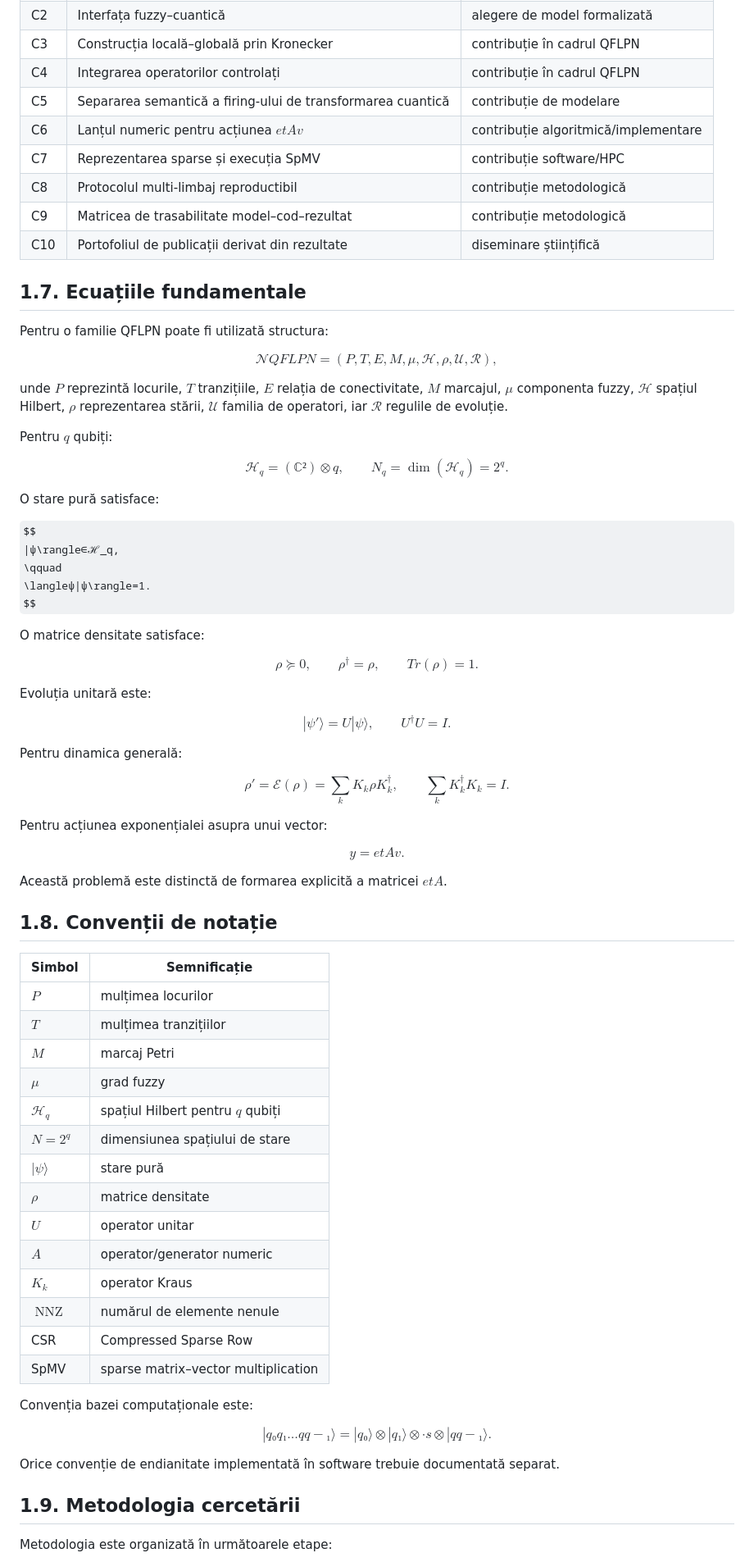
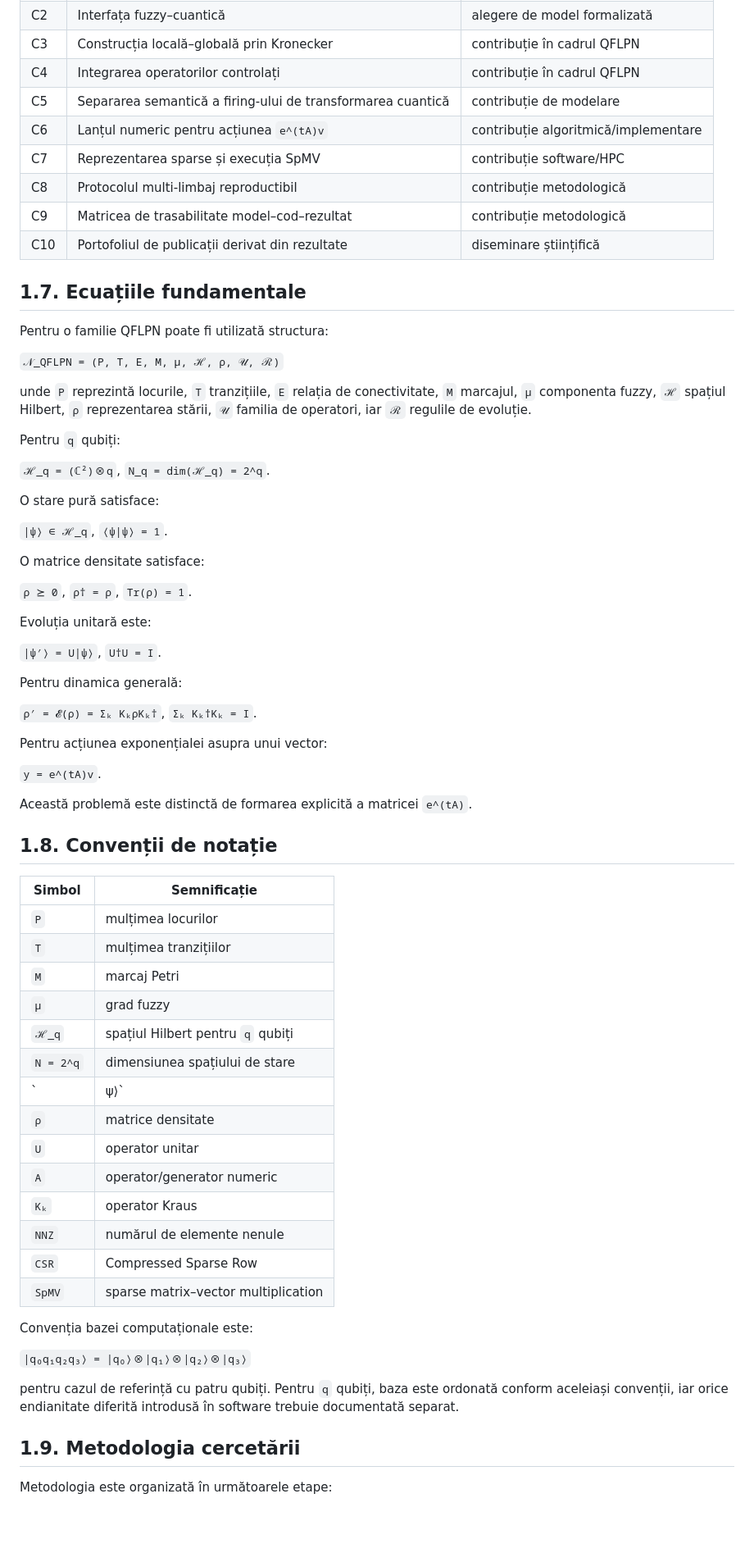
Before and after one commit to adrianroman1/QFLPN-Quantum-Petri-Nets, a Markdown page: reference/01_Introducere.md, the part around one of its changes. Shown at 82% size. Drawn GitHub-style; some formulas as TeX source; blank space fills up the shorter version.

```diff
--- a/reference/01_Introducere.md
+++ b/reference/01_Introducere.md
@@ -95,7 +83,7 @@ Ipoteza nu afirmă că QFLPN este universal superior altor formalisme.
 | C3 | Construcția locală–globală prin Kronecker | contribuție în cadrul QFLPN |
 | C4 | Integrarea operatorilor controlați | contribuție în cadrul QFLPN |
 | C5 | Separarea semantică a firing-ului de transformarea cuantică | contribuție de modelare |
-| C6 | Lanțul numeric pentru acțiunea $etAv$ | contribuție algoritmică/implementare |
+| C6 | Lanțul numeric pentru acțiunea `e^(tA)v` | contribuție algoritmică/implementare |
 | C7 | Reprezentarea sparse și execuția SpMV | contribuție software/HPC |
 | C8 | Protocolul multi-limbaj reproductibil | contribuție metodologică |
 | C9 | Matricea de trasabilitate model–cod–rezultat | contribuție metodologică |
@@ -105,100 +93,65 @@ Ipoteza nu afirmă că QFLPN este universal superior altor formalisme.
 
 Pentru o familie QFLPN poate fi utilizată structura:
 
-$$
-\mathcal{N}QFLPN
-=
-(P,T,E,M,μ,ℋ,ρ,\mathcal{U},\mathcal{R}),
-$$
+`𝒩_QFLPN = (P, T, E, M, μ, ℋ, ρ, 𝒰, ℛ)`
 
-unde $P$ reprezintă locurile, $T$ tranzițiile, $E$ relația de conectivitate,
-$M$ marcajul, $μ$ componenta fuzzy, $ℋ$ spațiul Hilbert,
-$ρ$ reprezentarea stării, $\mathcal{U}$ familia de operatori, iar
-$\mathcal{R}$ regulile de evoluție.
+unde `P` reprezintă locurile, `T` tranzițiile, `E` relația de conectivitate,
+`M` marcajul, `μ` componenta fuzzy, `ℋ` spațiul Hilbert,
+`ρ` reprezentarea stării, `𝒰` familia de operatori, iar
+`ℛ` regulile de evoluție.
 
-Pentru $q$ qubiți:
+Pentru `q` qubiți:
 
-$$
-ℋ_q=(ℂ²)⊗ q,
-\qquad
-N_q=\dim(ℋ_q)=2^q.
-$$
+`ℋ_q = (ℂ²)⊗q`, `N_q = dim(ℋ_q) = 2^q`.
 
 O stare pură satisface:
 
-$$
-|ψ\rangle∈ℋ_q,
-\qquad
-\langleψ|ψ\rangle=1.
-$$
+`|ψ⟩ ∈ ℋ_q`, `⟨ψ|ψ⟩ = 1`.
 
 O matrice densitate satisface:
 
-$$
-ρ\succeq0,
-\qquad
-ρ^†=ρ,
-\qquad
-Tr(ρ)=1.
-$$
+`ρ ⪰ 0`, `ρ† = ρ`, `Tr(ρ) = 1`.
 
 Evoluția unitară este:
 
-$$
-|ψ'\rangle=U|ψ\rangle,
-\qquad
-U^† U=I.
-$$
+`|ψ′⟩ = U|ψ⟩`, `U†U = I`.
 
 Pentru dinamica generală:
 
-$$
-ρ'
-=
-\mathcal{E}(ρ)
-=
-\sum_kK_kρ K_k^†,
-\qquad
-\sum_kK_k^† K_k=I.
-$$
+`ρ′ = 𝓔(ρ) = Σₖ KₖρKₖ†`, `Σₖ Kₖ†Kₖ = I`.
 
 Pentru acțiunea exponențialei asupra unui vector:
 
-$$
-y=etAv.
-$$
+`y = e^(tA)v`.
 
-Această problemă este distinctă de formarea explicită a matricei $etA$.
+Această problemă este distinctă de formarea explicită a matricei `e^(tA)`.
 
 ## 1.8. Convenții de notație
 
 | Simbol | Semnificație |
 | --- | --- |
-| $P$ | mulțimea locurilor |
-| $T$ | mulțimea tranzițiilor |
-| $M$ | marcaj Petri |
-| $μ$ | grad fuzzy |
-| $ℋ_q$ | spațiul Hilbert pentru $q$ qubiți |
-| $N=2^q$ | dimensiunea spațiului de stare |
-| $|ψ\rangle$ | stare pură |
-| $ρ$ | matrice densitate |
-| $U$ | operator unitar |
-| $A$ | operator/generator numeric |
-| $K_k$ | operator Kraus |
-| $\operatorname{NNZ}$ | numărul de elemente nenule |
-| CSR | Compressed Sparse Row |
-| SpMV | sparse matrix–vector multiplication |
+| `P` | mulțimea locurilor |
+| `T` | mulțimea tranzițiilor |
+| `M` | marcaj Petri |
+| `μ` | grad fuzzy |
+| `ℋ_q` | spațiul Hilbert pentru `q` qubiți |
+| `N = 2^q` | dimensiunea spațiului de stare |
+| `|ψ⟩` | stare pură |
+| `ρ` | matrice densitate |
+| `U` | operator unitar |
+| `A` | operator/generator numeric |
+| `Kₖ` | operator Kraus |
+| `NNZ` | numărul de elemente nenule |
+| `CSR` | Compressed Sparse Row |
+| `SpMV` | sparse matrix–vector multiplication |
 
 Convenția bazei computaționale este:
 
-$$
-|q₀q₁\ldots qq-₁\rangle
-=
-|q₀\rangle⊗|q₁\rangle⊗·s
-⊗|qq-₁\rangle.
-$$
+`|q₀q₁q₂q₃⟩ = |q₀⟩⊗|q₁⟩⊗|q₂⟩⊗|q₃⟩`
 
-Orice convenție de endianitate implementată în software trebuie documentată separat.
+pentru cazul de referință cu patru qubiți. Pentru `q` qubiți, baza este
+ordonată conform aceleiași convenții, iar orice endianitate diferită introdusă
+în software trebuie documentată separat.
 
 ## 1.9. Metodologia cercetării
 
```
Also changed, not shown: other parts of reference/01_Introducere.md (+10 -40 lines).
